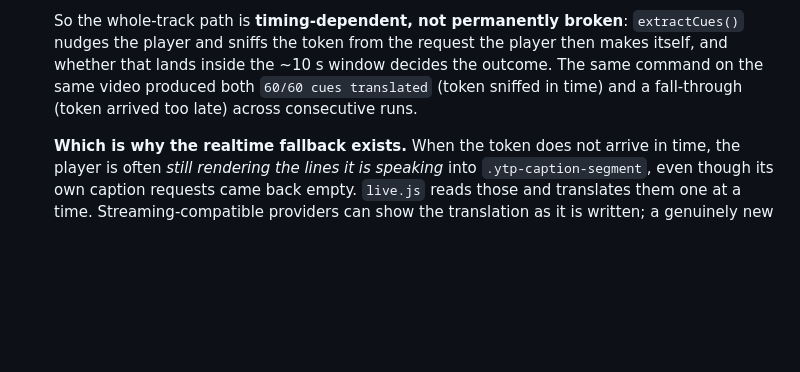
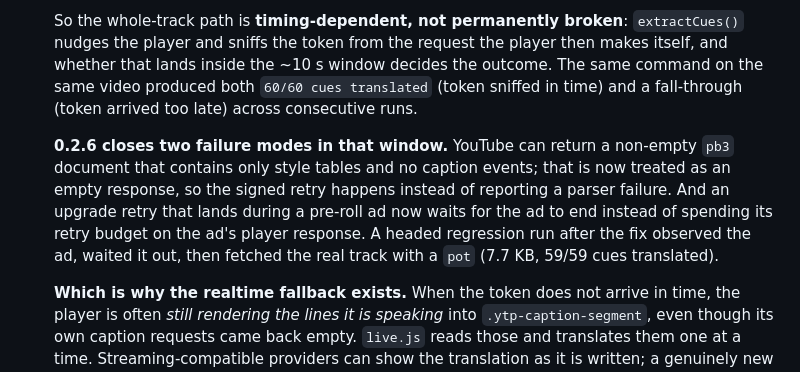
Before and after one commit to Momoxiao/lingua-translate, a Markdown page: README.md, the part around the change. Drawn GitHub-style; blank space fills up the shorter version.

Commit message:
docs: record the 0.2.6 caption regression

```diff
--- a/README.md
+++ b/README.md
@@ -151,6 +151,8 @@ CI runs the four offline suites. `test:e2e` and `smoke` are deliberately not in
 
   So the whole-track path is **timing-dependent, not permanently broken**: `extractCues()` nudges the player and sniffs the token from the request the player then makes itself, and whether that lands inside the ~10 s window decides the outcome. The same command on the same video produced both `60/60 cues translated` (token sniffed in time) and a fall-through (token arrived too late) across consecutive runs.
 
+  **0.2.6 closes two failure modes in that window.** YouTube can return a non-empty `pb3` document that contains only style tables and no caption events; that is now treated as an empty response, so the signed retry happens instead of reporting a parser failure. And an upgrade retry that lands during a pre-roll ad now waits for the ad to end instead of spending its retry budget on the ad's player response. A headed regression run after the fix observed the ad, waited it out, then fetched the real track with a `pot` (7.7 KB, 59/59 cues translated).
+
   **Which is why the realtime fallback exists.** When the token does not arrive in time, the player is often *still rendering the lines it is speaking* into `.ytp-caption-segment`, even though its own caption requests came back empty. `live.js` reads those and translates them one at a time. Streaming-compatible providers can show the translation as it is written; a genuinely new sentence cancels the stale request, while a line that is still growing keeps its request alive.
 
   **"Often", not "always" — and that distinction is measured, not hedged.** Across one evening of headed runs on the same video: three runs took the fast path (`pot=有`, ~1.2 KB responses, 60/60 cues); one run fell back and *did* read real lines (`实时兜底 读到 2 行 · 译出 1 行`) even though none of the requests in that run carried a `pot`; and one run failed completely — 8 caption requests, none with a `pot`, all 8 response bodies read as **0 bytes** (captured bodies, not a byte-count inference), the player created no caption container, and the fallback read 0 lines. So the fallback rescues the common case, not every case, and the earlier wording promised captions on both paths, and that was one measurement too confident. `npm run smoke` prints the DOM reading beside the line counters — container present or not, how many `.ytp-caption-segment` nodes, and their text — so a zero-line fallback now says which of the two it was instead of telling you to run it again.
```
Also changed, not shown: README.zh-CN.md (+2 -0 lines).
